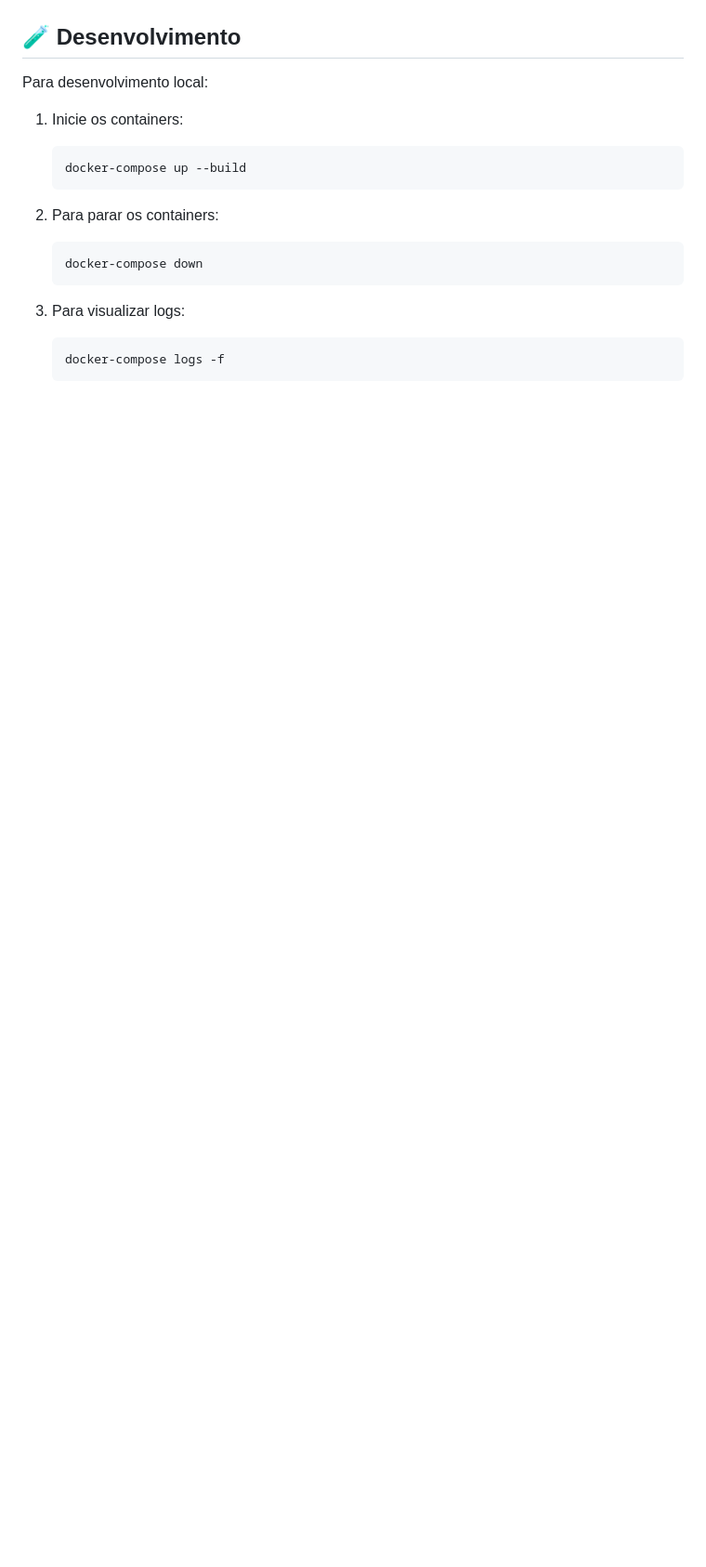
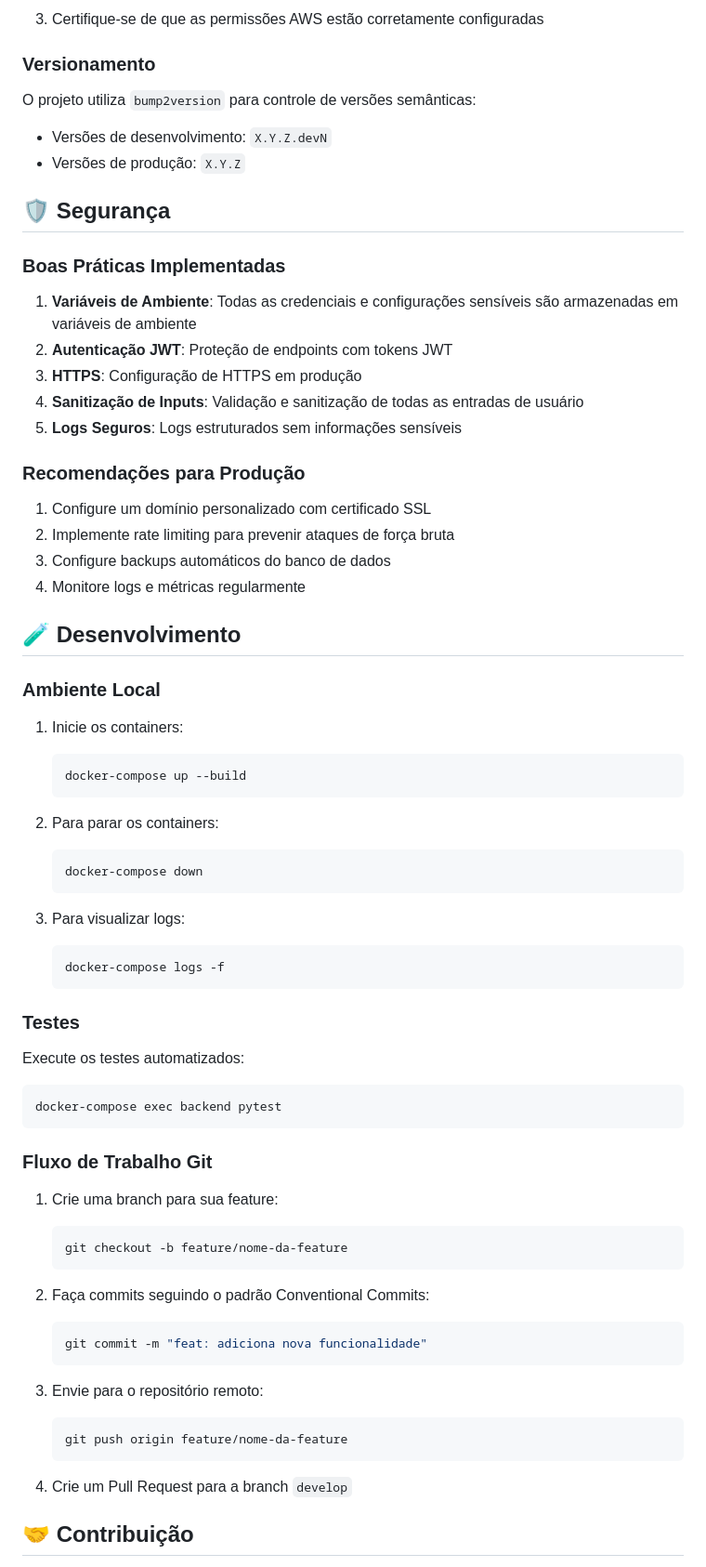
Before and after one commit to hugllaslima/app-personal-contact, a Markdown page: README.md, the part around one of its changes. Shown at 93% size. Rendered like a GitHub page; blank space fills up the shorter version.

````diff
--- a/README.md
+++ b/README.md
@@ -141,7 +252,32 @@ O projeto inclui workflows do GitHub Actions para deploy automático:
+3. Certifique-se de que as permissões AWS estão corretamente configuradas
+
+### Versionamento
+
+O projeto utiliza `bump2version` para controle de versões semânticas:
+
+- Versões de desenvolvimento: `X.Y.Z.devN`
+- Versões de produção: `X.Y.Z`
+
+## 🛡️ Segurança
+
+### Boas Práticas Implementadas
+
+1. **Variáveis de Ambiente**: Todas as credenciais e configurações sensíveis são armazenadas em variáveis de ambiente
+2. **Autenticação JWT**: Proteção de endpoints com tokens JWT
+3. **HTTPS**: Configuração de HTTPS em produção
+4. **Sanitização de Inputs**: Validação e sanitização de todas as entradas de usuário
+5. **Logs Seguros**: Logs estruturados sem informações sensíveis
+
+### Recomendações para Produção
+
+1. Configure um domínio personalizado com certificado SSL
+2. Implemente rate limiting para prevenir ataques de força bruta
+3. Configure backups automáticos do banco de dados
+4. Monitore logs e métricas regularmente
 
 ## 🧪 Desenvolvimento
 
-Para desenvolvimento local:
+### Ambiente Local
 
 1. Inicie os containers:
    ```bash
@@ -158,3 +294,32 @@ Para desenvolvimento local:
    docker-compose logs -f
    ```
 
+### Testes
+
+Execute os testes automatizados:
+
+```bash
+docker-compose exec backend pytest
+```
+
+### Fluxo de Trabalho Git
+
+1. Crie uma branch para sua feature:
+   ```bash
+   git checkout -b feature/nome-da-feature
+   ```
+
+2. Faça commits seguindo o padrão Conventional Commits:
+   ```bash
+   git commit -m "feat: adiciona nova funcionalidade"
+   ```
+
+3. Envie para o repositório remoto:
+   ```bash
+   git push origin feature/nome-da-feature
+   ```
+
+4. Crie um Pull Request para a branch `develop`
+
+## 🤝 Contribuição
+
````
Also changed, not shown: other parts of README.md (+156 -35 lines).
